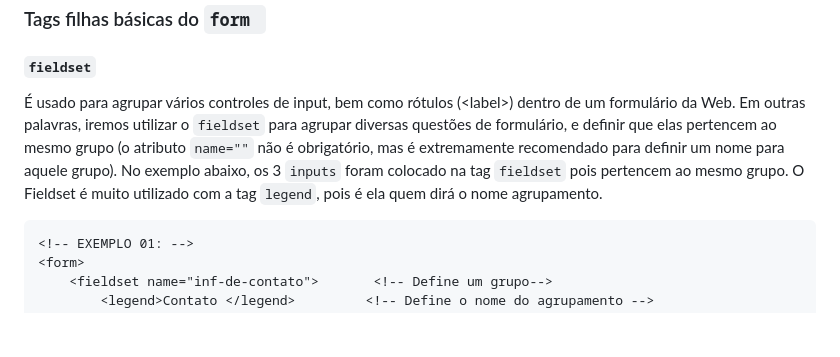
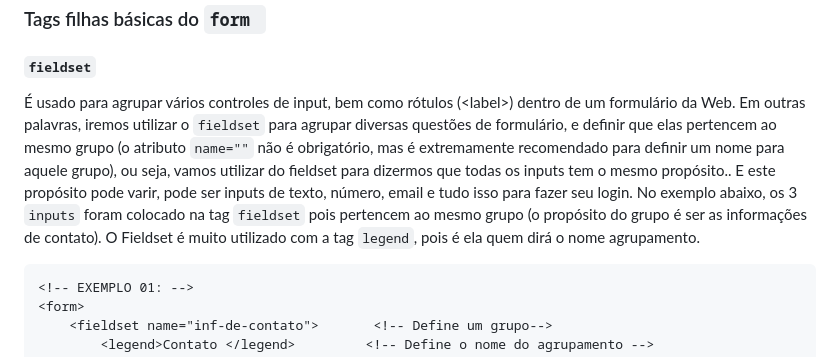
Before and after one commit to FireguiQueen/rocketseat-discover, a Markdown page: Trilha fundamentar/Ex026 (HTML - Forms).md, the part around the change. GitHub-like rendering; blank space fills up the shorter version.

````diff
--- a/Trilha fundamentar/Ex026 (HTML - Forms).md
+++ b/Trilha fundamentar/Ex026 (HTML - Forms).md
@@ -44,8 +44,8 @@ ______________________________________________________________________________
 ### Tags filhas básicas do <code>form </code>
 
 #### <code>fieldset</code>
-É usado para agrupar vários controles de input, bem como rótulos (&lt;label&gt;) dentro de um formulário da Web. Em outras palavras, iremos utilizar o <code>fieldset</code> para agrupar diversas questões de formulário, e definir que elas pertencem ao mesmo grupo (o atributo `name=""` não é obrigatório, mas é extremamente recomendado para definir um nome para aquele grupo).
-No exemplo abaixo, os 3 <code>inputs</code> foram colocado na tag <code>fieldset</code> pois pertencem ao mesmo grupo. O Fieldset é muito utilizado com a tag <code>legend</code>, pois é ela quem dirá o nome agrupamento.
+É usado para agrupar vários controles de input, bem como rótulos (&lt;label&gt;) dentro de um formulário da Web. Em outras palavras, iremos utilizar o <code>fieldset</code> para agrupar diversas questões de formulário, e definir que elas pertencem ao mesmo grupo (o atributo `name=""` não é obrigatório, mas é extremamente recomendado para definir um nome para aquele grupo), ou seja, vamos utilizar do fieldset para dizermos que todas os inputs tem o mesmo propósito.. E este propósito pode varir, pode ser inputs de texto, número, email e tudo isso para fazer seu login.
+No exemplo abaixo, os 3 <code>inputs</code> foram colocado na tag <code>fieldset</code> pois pertencem ao mesmo grupo (o propósito do grupo é ser as informações de contato). O Fieldset é muito utilizado com a tag <code>legend</code>, pois é ela quem dirá o nome agrupamento.
 ```html
 <!-- EXEMPLO 01: -->
 <form>
````
